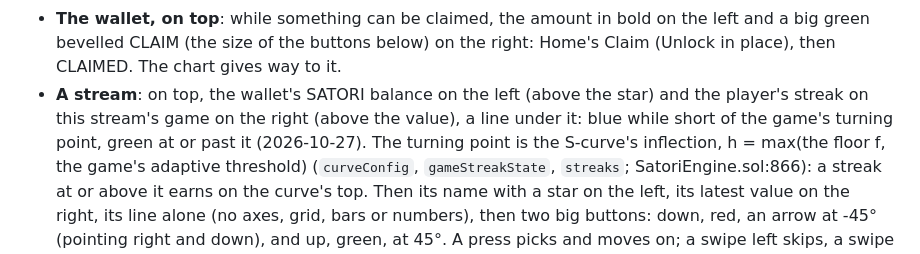
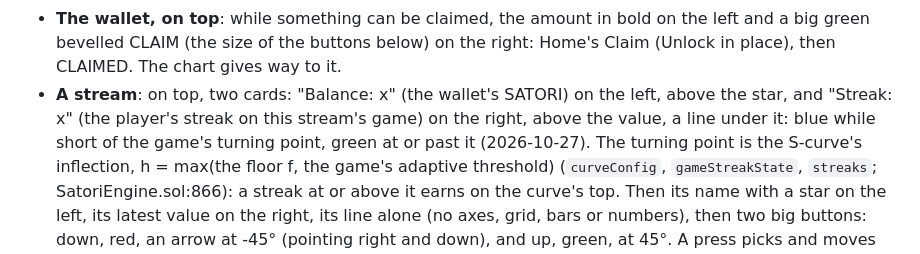
Before and after one commit to lastmeta/Satori, a Markdown page: docs/design/base.md, the part around the change. Drawn GitHub-style.

Commit message:
docs: the Game's Balance and Streak cards
Co-Authored-By: Claude Opus 5.5 <noreply@anthropic.com>

```diff
--- a/docs/design/base.md
+++ b/docs/design/base.md
@@ -421,9 +421,9 @@ between the header and the tab bar.
 - **The wallet, on top**: while something can be claimed, the amount in bold on the left and
   a big green bevelled CLAIM (the size of the buttons below) on the right:
   Home's Claim (Unlock in place), then CLAIMED. The chart gives way to it.
-- **A stream**: on top, the wallet's SATORI balance on the left (above the
-  star) and the player's streak on this stream's game on the right (above
-  the value), a line under it: blue while short of the game's turning point,
+- **A stream**: on top, two cards: "Balance: x" (the wallet's SATORI) on the
+  left, above the star, and "Streak: x" (the player's streak on this stream's
+  game) on the right, above the value, a line under it: blue while short of the game's turning point,
   green at or past it (2026-10-27). The turning point is the S-curve's
   inflection, h = max(the floor f, the game's adaptive threshold)
   (`curveConfig`, `gameStreakState`, `streaks`; SatoriEngine.sol:866): a
```
